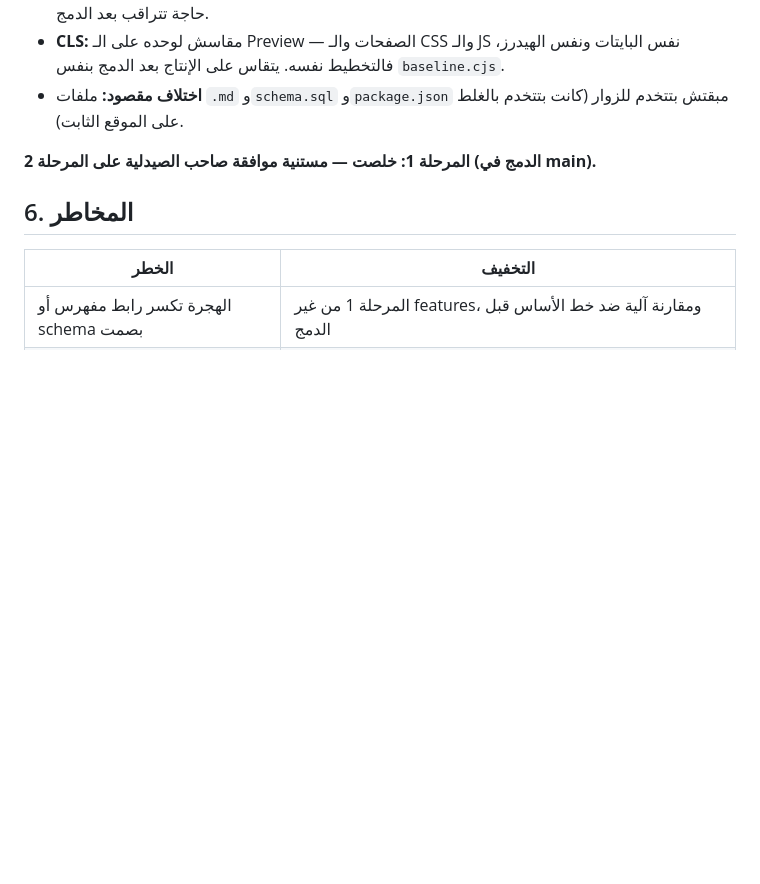
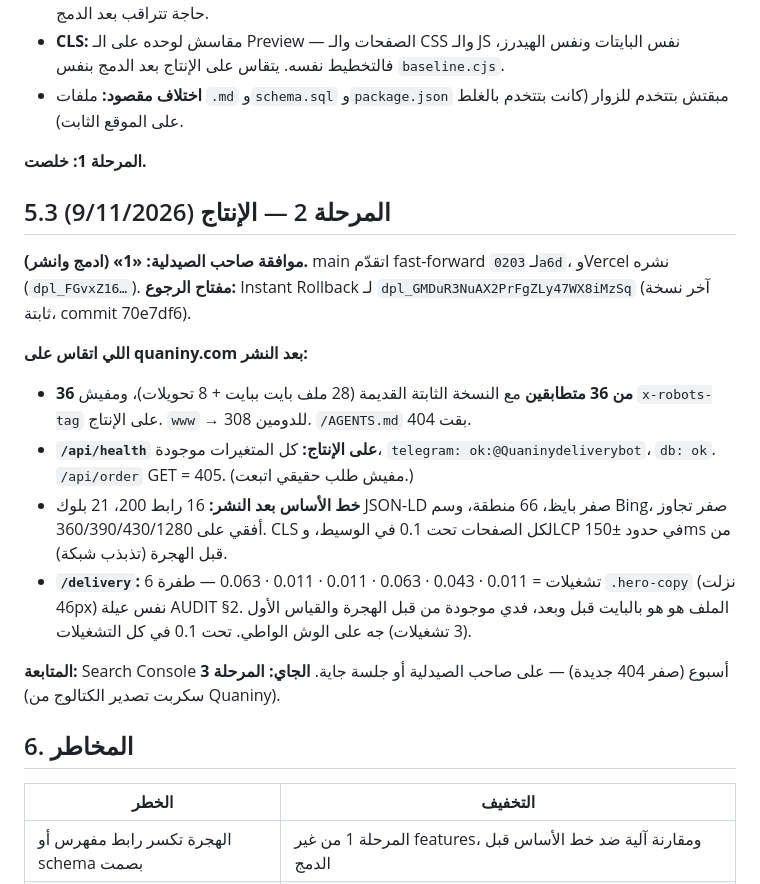
Before and after one commit to quaninypharmacy-gif/quaniny-pharmacy, a Markdown page: SPEC-nextjs-catalog.md, the part around the change. GitHub-like rendering; blank space fills up the shorter version.

Commit message:
SPEC: المرحلة 2 — Next.js على quaniny.com، 36/36 متطابقين مع النسخة الثابتة
نتيجة القياس بعد النشر: نفس البايتات والتحويلات، /api/health شايف تليجرام
وSupabase، خط الأساس زي ما هو. طفرة CLS متقطعة على /delivery موجودة من قبل
الهجرة (نفس الملف بالبايت). مفتاح الرجوع: dpl_GMDuR3NuAX2PrFgZLy47WX8iMzSq.

Co-Authored-By: Claude Opus 5.5 <noreply@anthropic.com>

```diff
--- a/SPEC-nextjs-catalog.md
+++ b/SPEC-nextjs-catalog.md
@@ -98,7 +98,19 @@ Playwright 1.62، موبايل 390، شبكة 700kbps/300ms، معالج ÷4،
 - **CLS:** مقاسش لوحده على الـ Preview — الصفحات والـ CSS والـ JS نفس البايتات ونفس الهيدرز، فالتخطيط نفسه. يتقاس على الإنتاج بعد الدمج بنفس `baseline.cjs`.
 - **اختلاف مقصود:** ملفات `.md` و`schema.sql` و`package.json` مبقتش بتتخدم للزوار (كانت بتتخدم بالغلط على الموقع الثابت).
 
-**المرحلة 1: خلصت — مستنية موافقة صاحب الصيدلية على المرحلة 2 (الدمج في main).**
+**المرحلة 1: خلصت.**
+
+## 5.3 المرحلة 2 — الإنتاج (9/11/2026)
+
+**موافقة صاحب الصيدلية: «1» (ادمج وانشر).** main اتقدّم fast-forward لـ `0203a6d`، وVercel نشره (`dpl_FGvxZ16…`). **مفتاح الرجوع:** Instant Rollback لـ `dpl_GMDuR3NuAX2PrFgZLy47WX8iMzSq` (آخر نسخة ثابتة، commit 70e7df6).
+
+**اللي اتقاس على quaniny.com بعد النشر:**
+- **36 من 36 متطابقين** مع النسخة الثابتة القديمة (28 ملف بايت ببايت + 8 تحويلات)، ومفيش `x-robots-tag` على الإنتاج. `www` → 308 للدومين. `/AGENTS.md` بقت 404.
+- **`/api/health` على الإنتاج:** كل المتغيرات موجودة، `telegram: ok:@Quaninydeliverybot`، `db: ok`. `/api/order` GET = 405. (مفيش طلب حقيقي اتبعت.)
+- **خط الأساس بعد النشر:** 16 رابط 200، 21 بلوك JSON-LD صفر بايظ، 66 منطقة، وسم Bing، صفر تجاوز أفقي على 360/390/430/1280. CLS لكل الصفحات تحت 0.1 في الوسيط، وLCP في حدود ±150ms من قبل الهجرة (تذبذب شبكة).
+- **`/delivery`:** 6 تشغيلات = 0.011 · 0.043 · 0.063 · 0.011 · 0.011 · 0.063 — طفرة `.hero-copy` (نزلت 46px) نفس عيلة AUDIT §2. الملف هو هو بالبايت قبل وبعد، فدي موجودة من قبل الهجرة والقياس الأول (3 تشغيلات) جه على الوش الواطي. تحت 0.1 في كل التشغيلات.
+
+**المتابعة:** Search Console أسبوع (صفر 404 جديدة) — على صاحب الصيدلية أو جلسة جاية. **الجاي: المرحلة 3** (سكربت تصدير الكتالوج من Quaniny).
 
 ## 6. المخاطر
 
```
